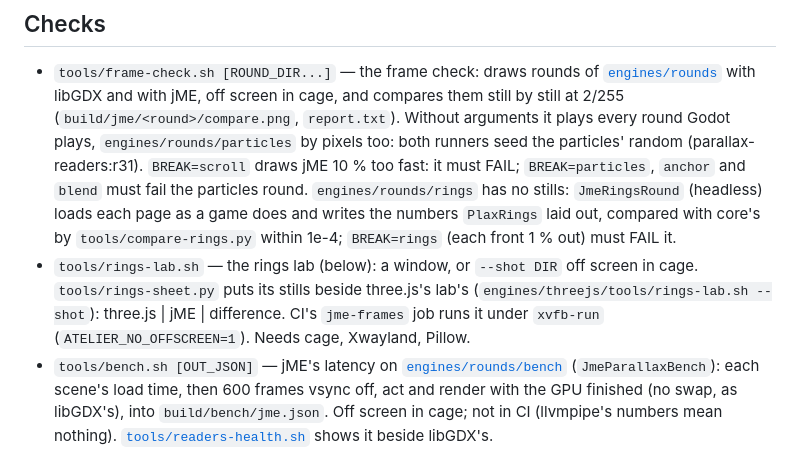
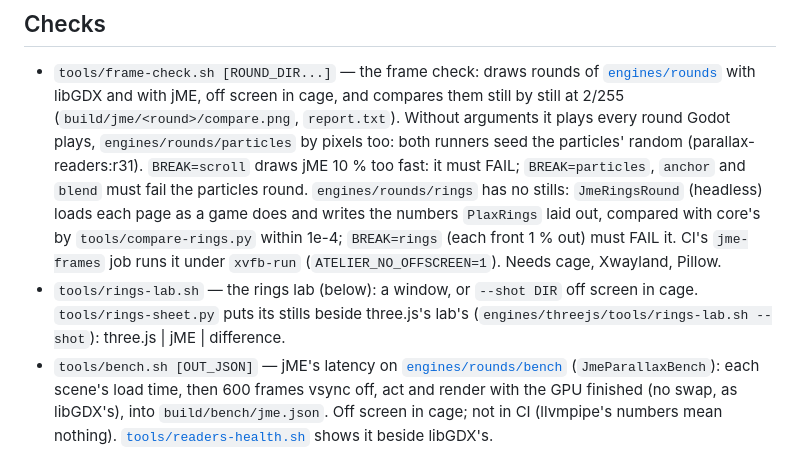
Before and after one commit to JavaKhanStudio/JKS_Tools2D_ParallaxBackground, a Markdown page: engines/jme/README.md, the part around the change. Rendered like a GitHub page.

Commit message:
jME README: the CI and needs sentence back on frame-check.sh, off the rings lab's bullet (r70)
r50's edit left it on the rings-lab.sh bullet, saying CI runs the lab; ci.yml's jme-frames job only runs frame-check.sh.

Co-Authored-By: Claude Opus 5.5 <noreply@anthropic.com>
Persona: Lino Ralax
Session: lino-fedora-parallax-readers-39

```diff
--- a/engines/jme/README.md
+++ b/engines/jme/README.md
@@ -30,8 +30,9 @@ from 2.5.0 on. The dependency, the setup and the gamma note: the root README,
   FAIL; `BREAK=particles`, `anchor` and `blend` must fail the particles round. `engines/rounds/rings` has no stills:
   `JmeRingsRound` (headless) loads each page as a game does and writes the numbers `PlaxRings` laid out, compared with
   core's by `tools/compare-rings.py` within 1e-4; `BREAK=rings` (each front 1 % out) must FAIL it.
+  CI's `jme-frames` job runs it under `xvfb-run` (`ATELIER_NO_OFFSCREEN=1`). Needs cage, Xwayland, Pillow.
 - `tools/rings-lab.sh` — the rings lab (below): a window, or `--shot DIR` off screen in cage. `tools/rings-sheet.py`
-  puts its stills beside three.js's lab's (`engines/threejs/tools/rings-lab.sh --shot`): three.js | jME | difference. CI's `jme-frames` job runs it under `xvfb-run` (`ATELIER_NO_OFFSCREEN=1`). Needs cage, Xwayland, Pillow.
+  puts its stills beside three.js's lab's (`engines/threejs/tools/rings-lab.sh --shot`): three.js | jME | difference.
 - `tools/bench.sh [OUT_JSON]` — jME's latency on [`engines/rounds/bench`](../rounds/bench/round.json)
   (`JmeParallaxBench`): each scene's load time, then 600 frames vsync off, act and render with the GPU finished (no swap, as libGDX's),
   into `build/bench/jme.json`. Off screen in cage; not in CI (llvmpipe's numbers mean nothing).
```
